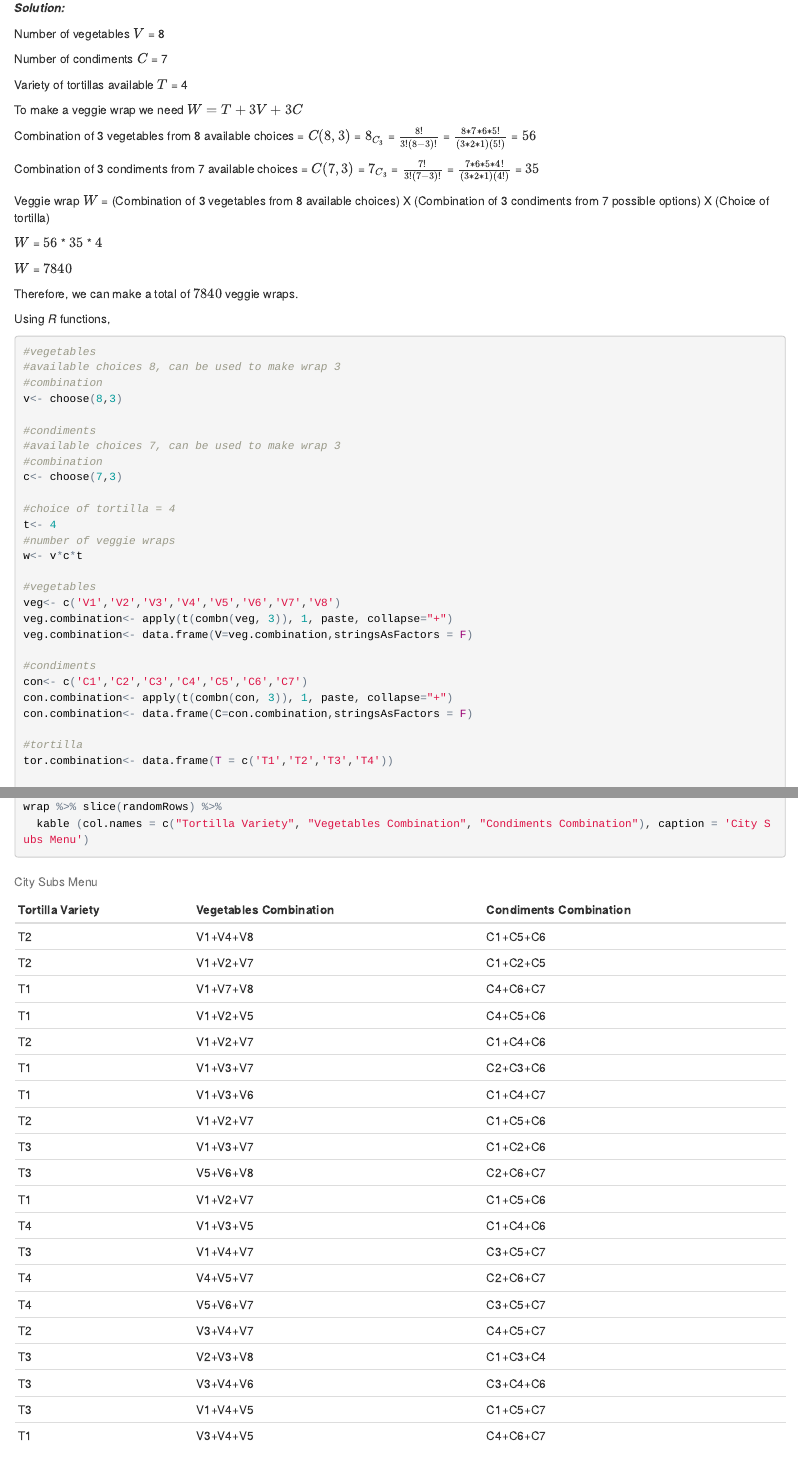
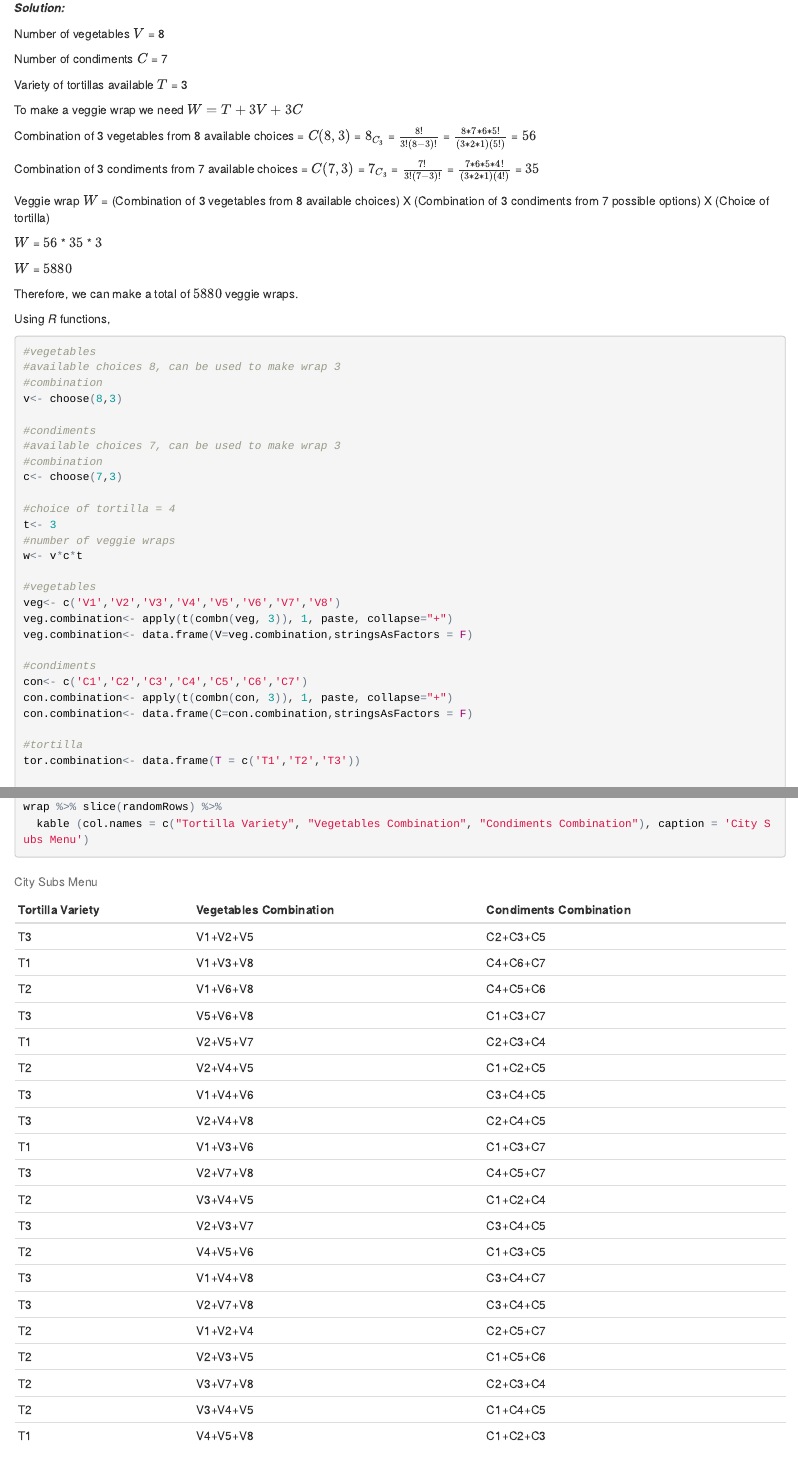
Before and after one commit to akulapa/Akula-DATA605-Week06-HW6, an R Markdown document (PAkula_Assign6.Rmd): the page in a window 1100 px wide, from 2670 px down, and a second part further down, joined at a grey line. The pictures show the output file PAkula_Assign6.html that the author committed with the source, opened offline.

Commit message:
Akula-DATA605-Week06-HW6

```diff
--- a/PAkula_Assign6.Rmd
+++ b/PAkula_Assign6.Rmd
@@ -117,7 +117,7 @@ Number of vegetables $V$ = 8
 
 Number of condiments $C$ = 7
 
-Variety of tortillas available  $T$ = 4
+Variety of tortillas available  $T$ = 3
 
 To make a veggie wrap we need $W = T  + 3V + 3C$
 
@@ -127,11 +127,11 @@ Combination of 3 condiments from 7 available choices = $C(7,3)$ = $7_{C_3}$ = $\
 
 Veggie wrap $W$ = (Combination of 3 vegetables from 8 available choices) X (Combination of 3 condiments from 7 possible options) X (Choice of tortilla)
 
-$W$ = $`r choose(8,3)`$ * $`r choose(7,3)`$ * $4$
+$W$ = $`r choose(8,3)`$ * $`r choose(7,3)`$ * $3$
 
-$W$ = $`r choose(8,3) * choose(7,3) * 4`$
+$W$ = $`r choose(8,3) * choose(7,3) * 3`$
 
-Therefore, we can make a total of $`r choose(8,3) * choose(7,3) * 4`$ veggie wraps.
+Therefore, we can make a total of $`r choose(8,3) * choose(7,3) * 3`$ veggie wraps.
 
 Using _R_ functions,
 
@@ -147,7 +147,7 @@ v<- choose(8,3)
 c<- choose(7,3)
 
 #choice of tortilla = 4
-t<- 4
+t<- 3
 #number of veggie wraps
 w<- v*c*t
 
@@ -162,7 +162,7 @@ con.combination<- apply(t(combn(con, 3)), 1, paste, collapse="+")
 con.combination<- data.frame(C=con.combination,stringsAsFactors = F)
 
 #tortilla
-tor.combination<- data.frame(T = c('T1','T2','T3','T4'))
+tor.combination<- data.frame(T = c('T1','T2','T3'))
 
 wrap<- tor.combination %>%
   expand(tor.combination, V = veg.combination$V, C = con.combination$C) %>%
```
Also changed, not shown: PAkula_Assign6.html.
